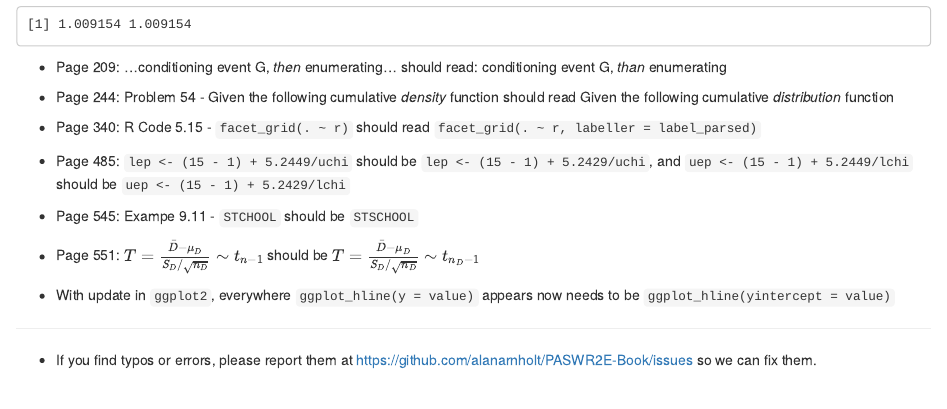
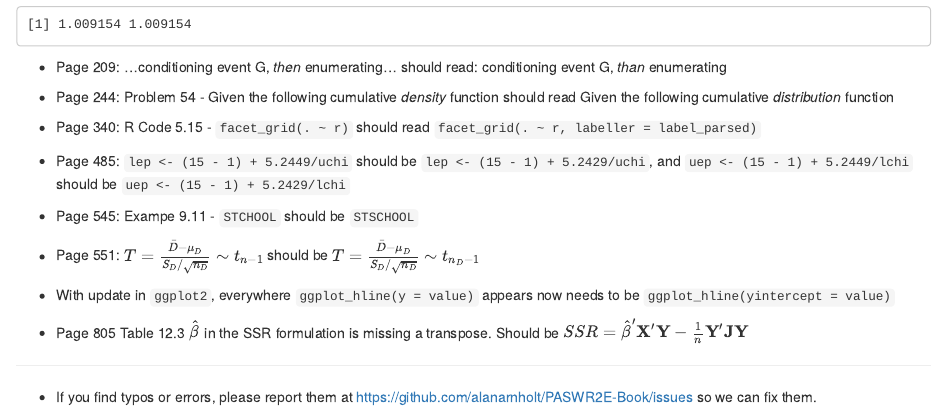
Before and after one commit to alanarnholt/PASWR2E-Book, an R Markdown document (errata.Rmd): the page in a window 1100 px wide, from 1040 px down. The pictures show the output file errata.html that the author committed with the source, opened offline.

Commit message:
fix missing transpose

```diff
--- a/errata.Rmd
+++ b/errata.Rmd
@@ -59,7 +59,7 @@ c(CVsec, CVmin)
 
 * With update in `ggplot2`, everywhere `ggplot_hline(y = value)` appears now needs to be `ggplot_hline(yintercept = value)`
 
-
+* Page 805 Table 12.3 $\hat{\beta}$ in the SSR formulation is missing a transpose.  Should be $SSR = \hat{\beta}'\mathbf{X}'\mathbf{Y}- \frac{1}{n}\mathbf{Y}'\mathbf{J}\mathbf{Y}$
 
 
 
```
Also changed, not shown: errata.html.
